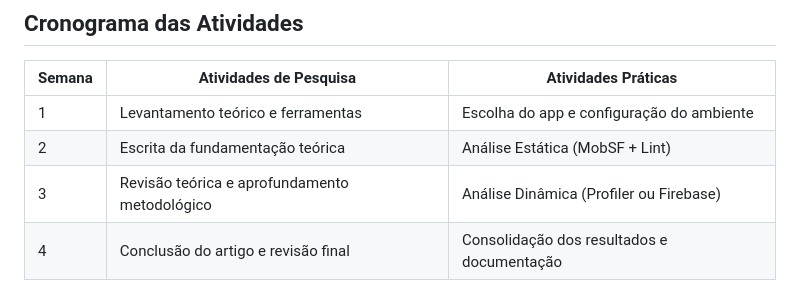
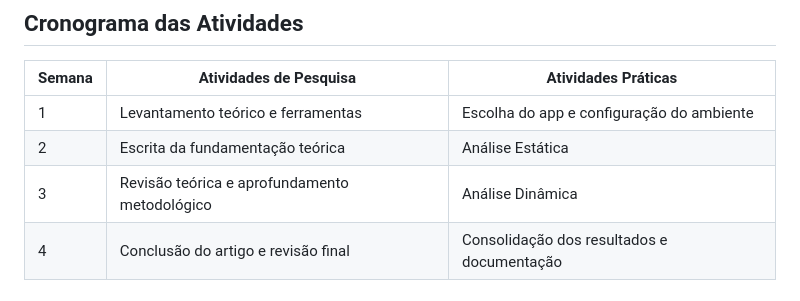
Before and after one commit to VitorTavaresO/psa-project, a Markdown page: Auditoria/README.md, the part around the change. Rendered like a GitHub page.

Commit message:
Minor Correction

```diff
--- a/Auditoria/README.md
+++ b/Auditoria/README.md
@@ -101,8 +101,8 @@ Serão apresentados os principais problemas encontrados nas análises estática
 | Semana | Atividades de Pesquisa                           | Atividades Práticas                           |
 | ------ | ------------------------------------------------ | ---------------------------------------------- |
 | 1      | Levantamento teórico e ferramentas              | Escolha do app e configuração do ambiente    |
-| 2      | Escrita da fundamentação teórica              | Análise Estática (MobSF + Lint)              |
-| 3      | Revisão teórica e aprofundamento metodológico | Análise Dinâmica (Profiler ou Firebase)      |
+| 2      | Escrita da fundamentação teórica              | Análise Estática                             |
+| 3      | Revisão teórica e aprofundamento metodológico | Análise Dinâmica                             |
 | 4      | Conclusão do artigo e revisão final            | Consolidação dos resultados e documentação |
 
 ## Materiais de Estudo
```
